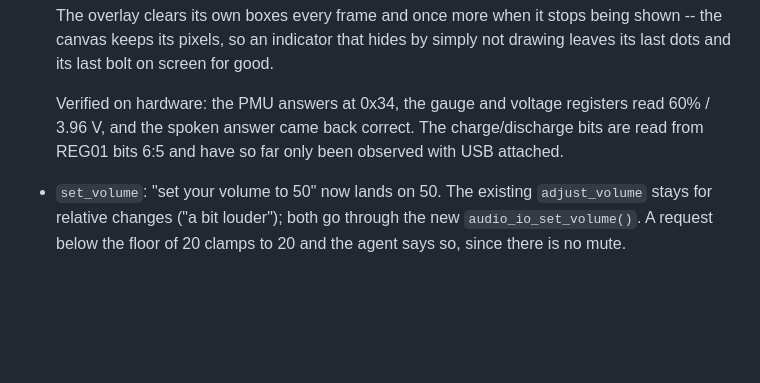
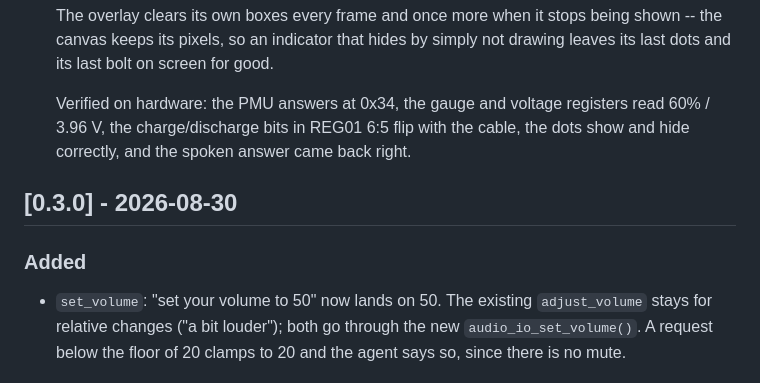
Before and after one commit to dg-edcharbeneau/esp32-deepgram-voice-agent, a Markdown page: CHANGELOG.md, the part around one of its changes. Drawn GitHub-style; blank space fills up the shorter version.

```diff
--- a/CHANGELOG.md
+++ b/CHANGELOG.md
@@ -31,9 +31,13 @@ adheres to [Semantic Versioning](https://semver.org/spec/v2.0.0.html).
   drawing leaves its last dots and its last bolt on screen for good.
 
   Verified on hardware: the PMU answers at 0x34, the gauge and voltage
-  registers read 60% / 3.96 V, and the spoken answer came back correct. The
-  charge/discharge bits are read from REG01 bits 6:5 and have so far only been
-  observed with USB attached.
+  registers read 60% / 3.96 V, the charge/discharge bits in REG01 6:5 flip with
+  the cable, the dots show and hide correctly, and the spoken answer came back
+  right.
+
+## [0.3.0] - 2026-08-30
+
+### Added
 
 - `set_volume`: "set your volume to 50" now lands on 50. The existing
   `adjust_volume` stays for relative changes ("a bit louder"); both go through
```
Also changed, not shown: other parts of CHANGELOG.md (+1 -1 lines).
